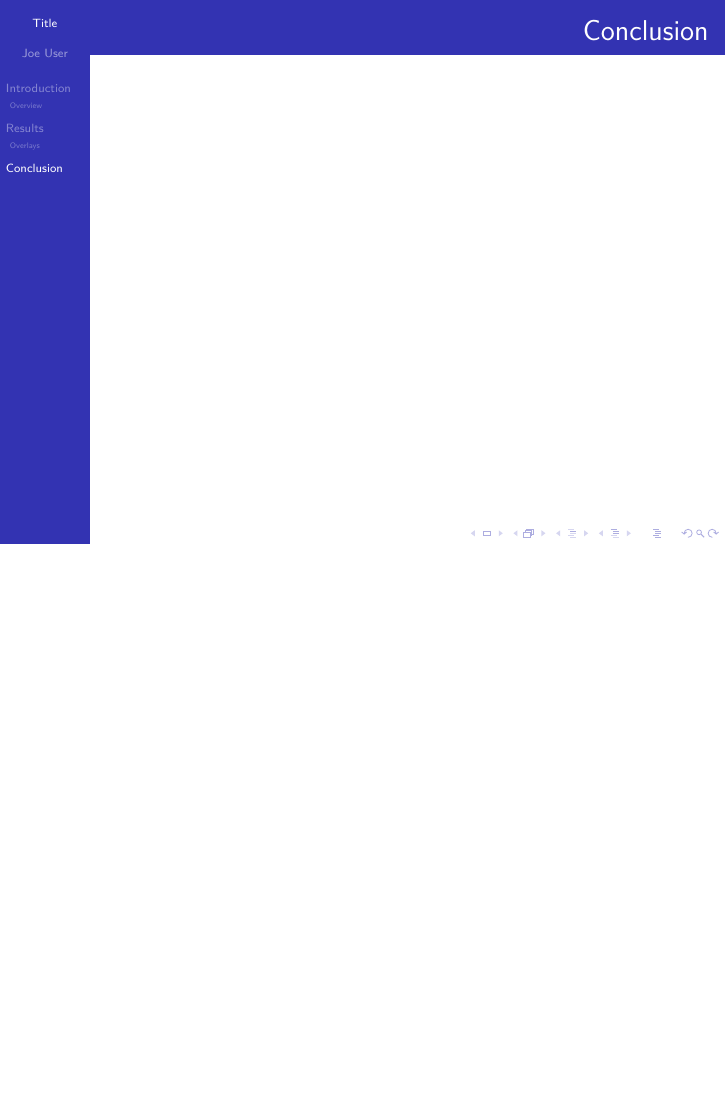
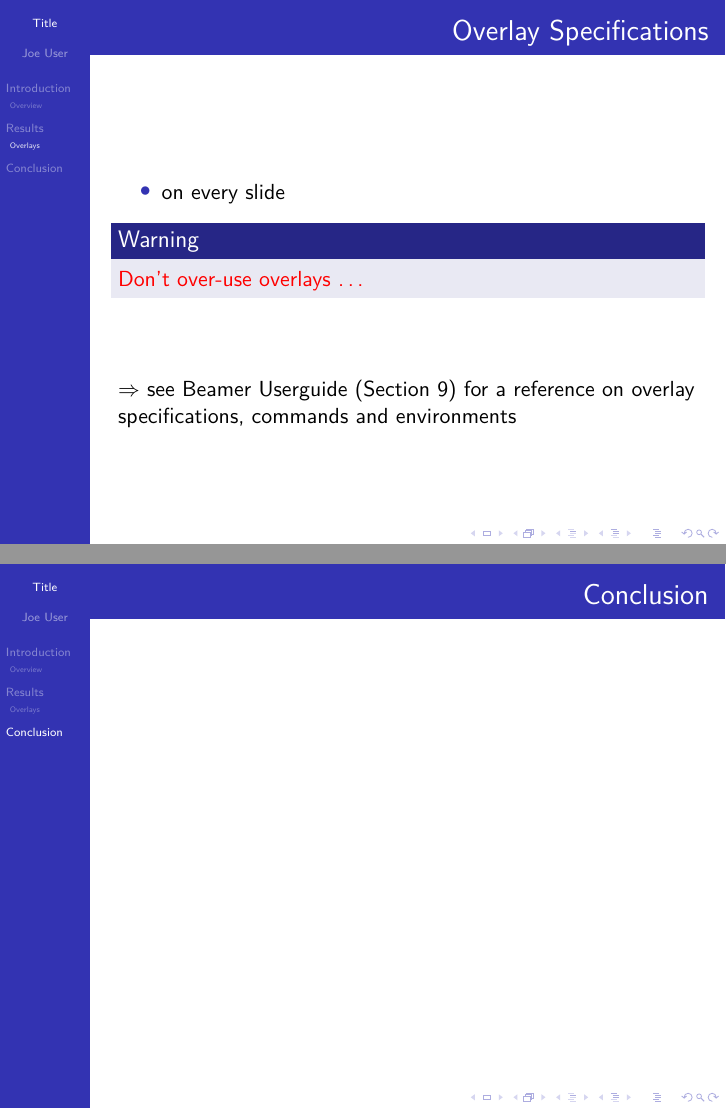
Before and after one commit to gsauthof/beamer, LaTeX slides (talk.tex): page 8 of 8 before the commit and pages 11 and 12 of 12 after it, the two joined at a grey line, the shorter picture padded with empty space. Compiled offline with pdfLaTeX.

Commit message:
overlay specifications

```diff
--- a/talk.tex
+++ b/talk.tex
@@ -125,6 +125,21 @@
     \end{block}
   \end{frame}
 
+  \begin{frame}{Overlay Specifications}
+    \begin{itemize}
+      \item<2-3> only on slides 2 to 3
+      \item<1-> on every slide
+    \end{itemize}
+    \begin{block}{Warning}<2->
+      \alert{Don't over-use overlays \dots}
+    \end{block}
+    \vspace{3em}
+    \begin{onlyenv}<4->
+      $\Rightarrow$ see Beamer Userguide (Section 9) for a reference on overlay
+      specifications, commands and environments
+    \end{onlyenv}
+  \end{frame}
+
 \section{Conclusion}
 
 \begin{frame}{Conclusion}
```
